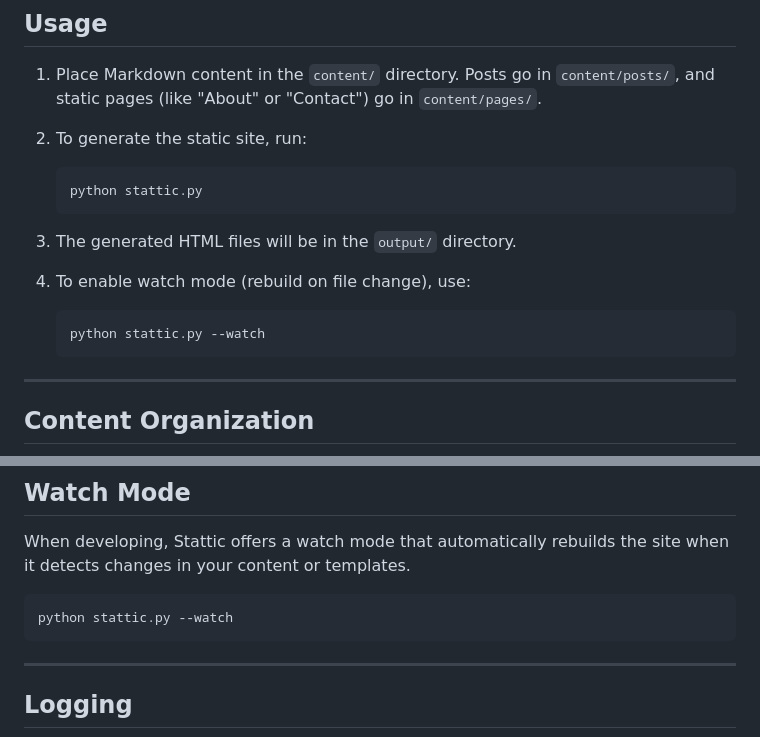
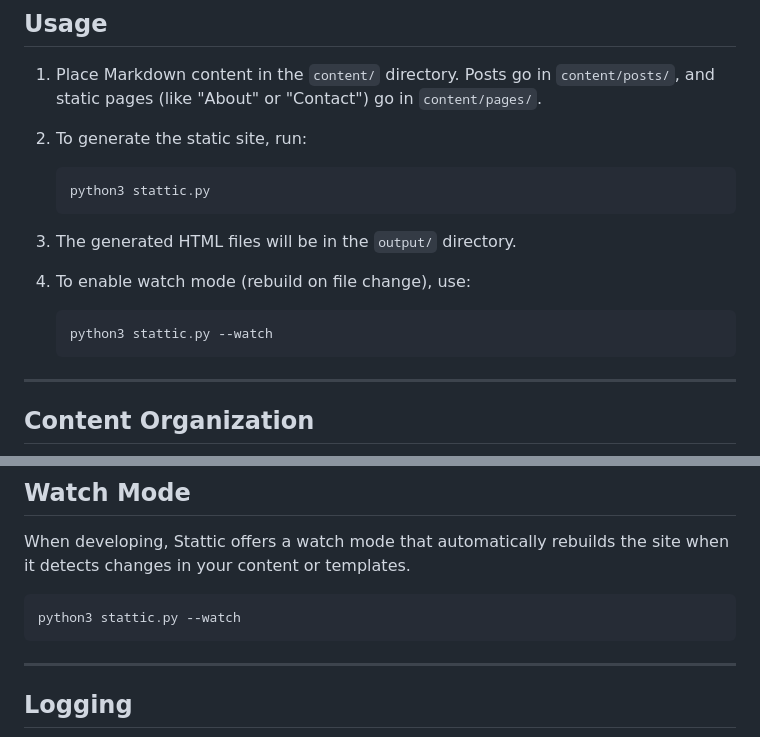
Before and after one commit to getstattic/stattic, a Markdown page: README.md, 2 parts joined by grey strips. Drawn GitHub-style.

Commit message:
:book: DOC: Updated readme.md file

````diff
--- a/README.md
+++ b/README.md
@@ -64,7 +64,7 @@
 2. To generate the static site, run:
 
     ```
-    python stattic.py
+    python3 stattic.py
     ```
 
 3. The generated HTML files will be in the `output/` directory.
@@ -72,7 +72,7 @@
 4. To enable watch mode (rebuild on file change), use:
 
     ```
-    python stattic.py --watch
+    python3 stattic.py --watch
     ```
 
 ---
@@ -121,7 +121,7 @@ Set custom URLs for posts in the frontmatter using the `custom_url` key.
 When developing, Stattic offers a watch mode that automatically rebuilds the site when it detects changes in your content or templates.
 
 ```
-python stattic.py --watch
+python3 stattic.py --watch
 ```
 
 ---
````
